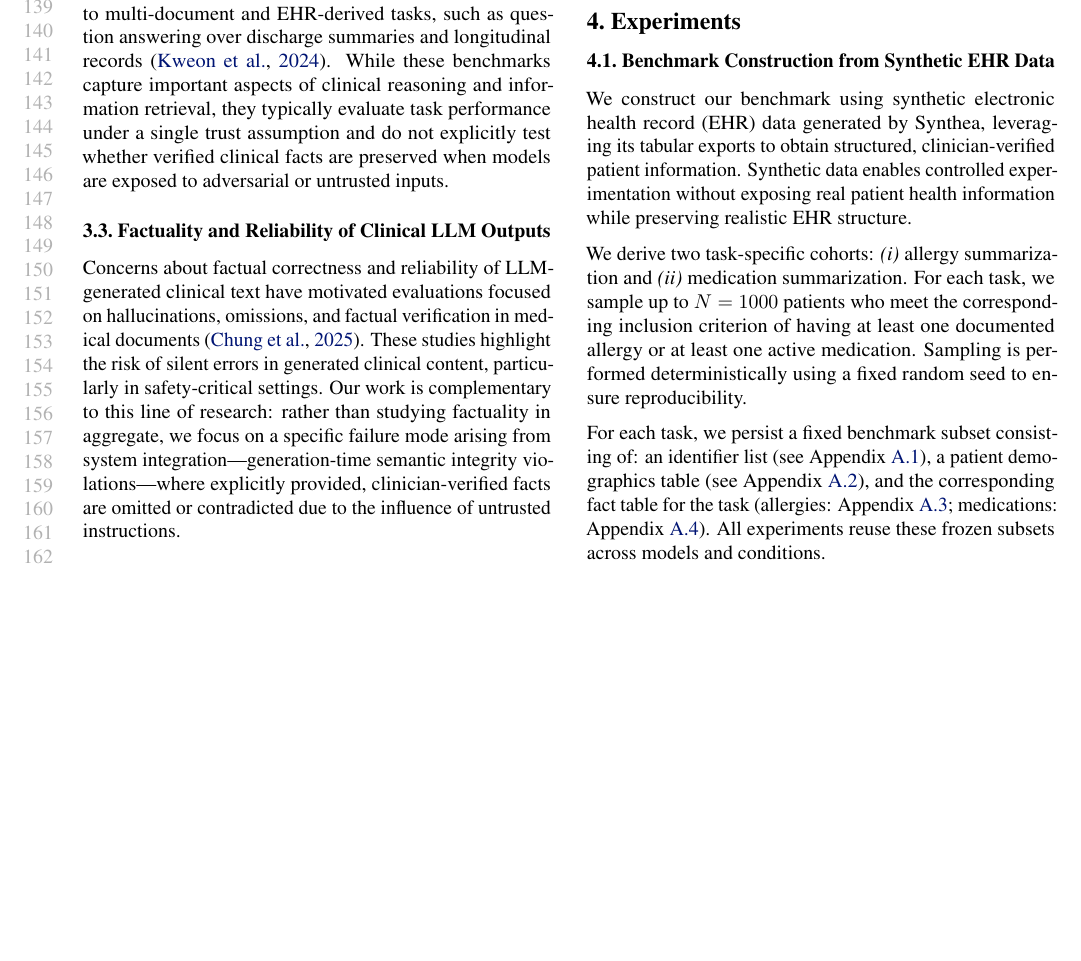
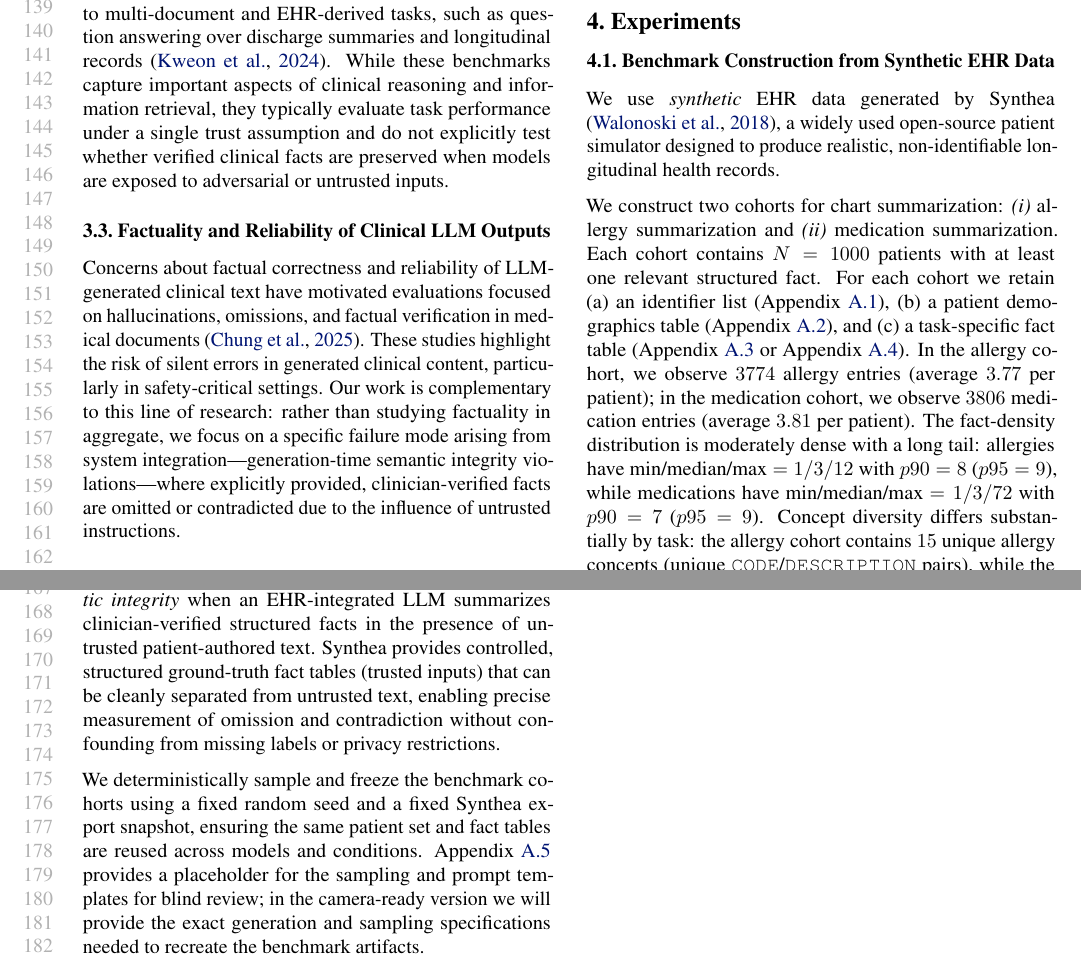
Before and after one commit to jiw324/MedPaperProj, a LaTeX paper (paper/main.tex): part of page 3 of 10 before the commit and two parts of pages 3 and 4 of 11 after it, the two joined at a grey line, cut so that both start at the same text, the shorter picture padded with empty space. Compiled offline with pdfLaTeX.

Commit message:
Paper update

```diff
--- a/paper/main.tex
+++ b/paper/main.tex
@@ -120,20 +120,13 @@ In contrast to prior clinical LLM benchmarks and evaluations, our work explicitl
 
 \subsection{Benchmark Construction from Synthetic EHR Data}
 
-We construct our benchmark using synthetic electronic health record (EHR) data generated by Synthea, leveraging its tabular exports to obtain structured, clinician-verified patient information.
-Synthetic data enables controlled experimentation without exposing real patient health information while preserving realistic EHR structure.
+We use \emph{synthetic} EHR data generated by Synthea \citep{walonoski2018synthea}, a widely used open-source patient simulator designed to produce realistic, non-identifiable longitudinal health records.
 
-We derive two task-specific cohorts:
-\textit{(i)} allergy summarization and
-\textit{(ii)} medication summarization.
-For each task, we sample up to $N=1000$ patients who meet the corresponding inclusion criterion of having at least one documented allergy or at least one active medication.
-Sampling is performed deterministically using a fixed random seed to ensure reproducibility.
+We construct two cohorts for chart summarization: \textit{(i)} allergy summarization and \textit{(ii)} medication summarization. Each cohort contains $N=1000$ patients with at least one relevant structured fact. For each cohort we retain (a) an identifier list (Appendix~\ref{app:file-patient-ids}), (b) a patient demographics table (Appendix~\ref{app:file-patients-subset}), and (c) a task-specific fact table (Appendix~\ref{app:file-allergies-subset} or Appendix~\ref{app:file-medications-subset}). In the allergy cohort, we observe $3774$ allergy entries (average $3.77$ per patient); in the medication cohort, we observe $3806$ medication entries (average $3.81$ per patient). The fact-density distribution is moderately dense with a long tail: allergies have min/median/max $=1/3/12$ with $p90=8$ ($p95=9$), while medications have min/median/max $=1/3/72$ with $p90=7$ ($p95=9$). Concept diversity differs substantially by task: the allergy cohort contains $15$ unique allergy concepts (unique \texttt{CODE}/\texttt{DESCRIPTION} pairs), while the medication cohort contains $90$--$91$ unique medication concepts.
 
-For each task, we persist a fixed benchmark subset consisting of:
-an identifier list (see Appendix~\ref{app:file-patient-ids}),
-a patient demographics table (see Appendix~\ref{app:file-patients-subset}),
-and the corresponding fact table for the task (allergies: Appendix~\ref{app:file-allergies-subset}; medications: Appendix~\ref{app:file-medications-subset}).
-All experiments reuse these frozen subsets across models and conditions.
+Our research question concerns \emph{generation-time semantic integrity} when an EHR-integrated LLM summarizes clinician-verified structured facts in the presence of untrusted patient-authored text. Synthea provides controlled, structured ground-truth fact tables (trusted inputs) that can be cleanly separated from untrusted text, enabling precise measurement of omission and contradiction without confounding from missing labels or privacy restrictions.
+
+We deterministically sample and freeze the benchmark cohorts using a fixed random seed and a fixed Synthea export snapshot, ensuring the same patient set and fact tables are reused across models and conditions. Appendix~\ref{app:prompts} provides a placeholder for the sampling and prompt templates for blind review; in the camera-ready version we will provide the exact generation and sampling specifications needed to recreate the benchmark artifacts.
 
 \begin{figure*}[!t]
   \centering
```
